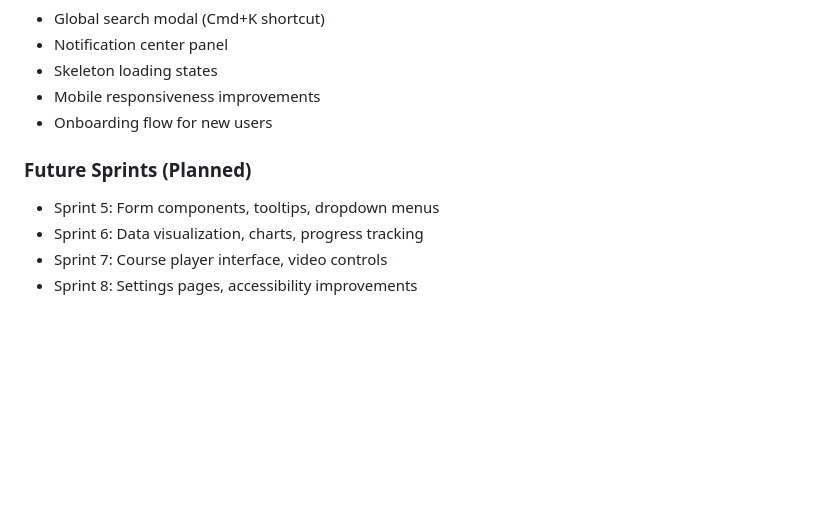
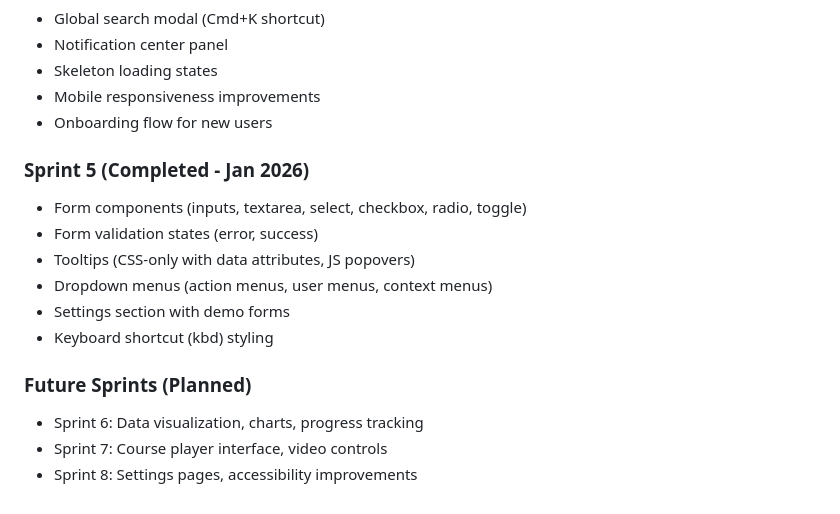
Before and after one commit to missa90/ai-training-platform, a Markdown page: CLAUDE.md, the part around the change. Rendered like a GitHub page; blank space fills up the shorter version.

Commit message:
docs: Mark Sprint 5 as completed in CLAUDE.md
Co-Authored-By: Claude Opus 4.5 <noreply@anthropic.com>

```diff
--- a/CLAUDE.md
+++ b/CLAUDE.md
@@ -124,8 +124,15 @@ When developing training materials for this repository:
 - Mobile responsiveness improvements
 - Onboarding flow for new users
 
+### Sprint 5 (Completed - Jan 2026)
+- Form components (inputs, textarea, select, checkbox, radio, toggle)
+- Form validation states (error, success)
+- Tooltips (CSS-only with data attributes, JS popovers)
+- Dropdown menus (action menus, user menus, context menus)
+- Settings section with demo forms
+- Keyboard shortcut (kbd) styling
+
 ### Future Sprints (Planned)
-- Sprint 5: Form components, tooltips, dropdown menus
 - Sprint 6: Data visualization, charts, progress tracking
 - Sprint 7: Course player interface, video controls
 - Sprint 8: Settings pages, accessibility improvements
```
